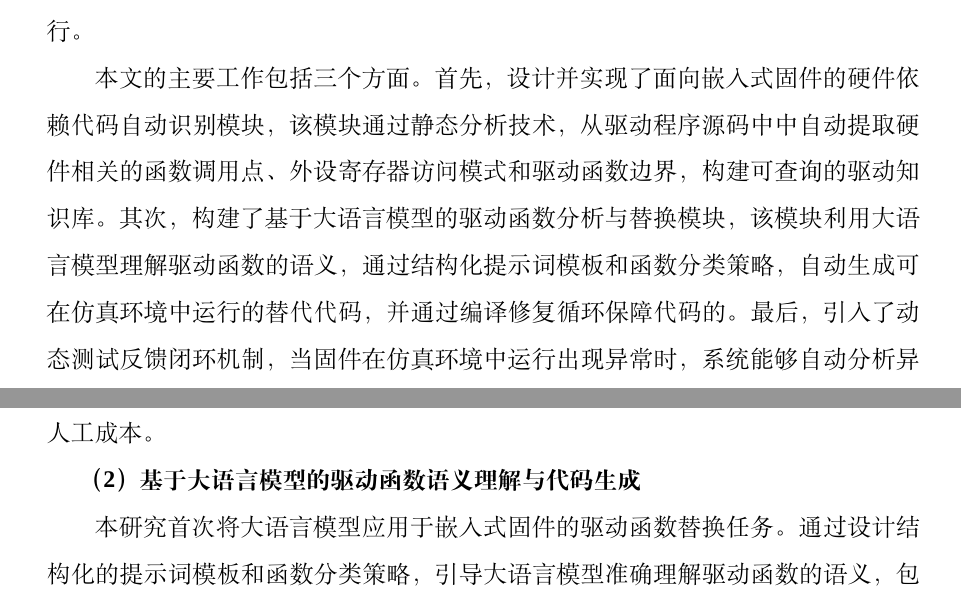
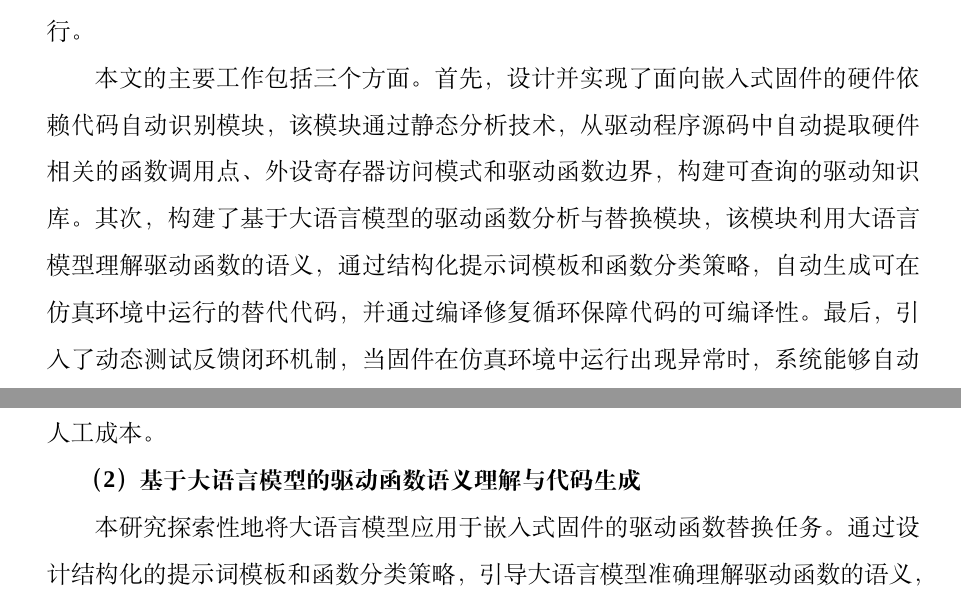
Before and after one commit to fireknight-hJ/my_thesis, a LaTeX thesis (main.tex, which reads body/0cover.tex, body/conclusion.tex): two parts of pages 4 and 81 of 91, joined at a grey line, cut so that both start at the same text. Compiled offline with XeLaTeX; a missing font is replaced by an installed copy or a similar font; a LaTeX package or settings file that is missing is left out.

Commit message:
修复摘要语病和结论章节表述：去除重复字、补全句子、弱化'首次'为'探索性地'

```diff
--- a/body/0cover.tex
+++ b/body/0cover.tex
@@ -8,7 +8,7 @@
 
 针对上述问题，本文提出一种结合大语言模型的自动化固件仿真方法。该方法的核心思想是通过静态分析自动识别固件中的硬件依赖代码，利用大语言模型的代码理解与生成能力自动生成可替代的驱动实现，构建动态测试反馈闭环以迭代优化仿真质量，从而在无需手动建立外设模型的情况下实现固件在仿真环境中的稳定运行。
 
-本文的主要工作包括三个方面。首先，设计并实现了面向嵌入式固件的硬件依赖代码自动识别模块，该模块通过静态分析技术，从驱动程序源码中中自动提取硬件相关的函数调用点、外设寄存器访问模式和驱动函数边界，构建可查询的驱动知识库。其次，构建了基于大语言模型的驱动函数分析与替换模块，该模块利用大语言模型理解驱动函数的语义，通过结构化提示词模板和函数分类策略，自动生成可在仿真环境中运行的替代代码，并通过编译修复循环保障代码的。最后，引入了动态测试反馈闭环机制，当固件在仿真环境中运行出现异常时，系统能够自动分析异常原因并反馈给驱动替换模块，通过"生成—测试—反馈—修正"的闭环流程持续优化仿真质量。
+本文的主要工作包括三个方面。首先，设计并实现了面向嵌入式固件的硬件依赖代码自动识别模块，该模块通过静态分析技术，从驱动程序源码中自动提取硬件相关的函数调用点、外设寄存器访问模式和驱动函数边界，构建可查询的驱动知识库。其次，构建了基于大语言模型的驱动函数分析与替换模块，该模块利用大语言模型理解驱动函数的语义，通过结构化提示词模板和函数分类策略，自动生成可在仿真环境中运行的替代代码，并通过编译修复循环保障代码的可编译性。最后，引入了动态测试反馈闭环机制，当固件在仿真环境中运行出现异常时，系统能够自动分析异常原因并反馈给驱动替换模块，通过"生成—测试—反馈—修正"的闭环流程持续优化仿真质量。
 
 实验结果表明，本文方法能够有效支持多种嵌入式平台（STM32、NXP）和操作系统（FreeRTOS、RT-Thread、裸机）的固件仿真，显著降低了固件仿真的技术门槛和人工成本，为漏洞挖掘奠定了基础。
 }
--- a/body/conclusion.tex
+++ b/body/conclusion.tex
@@ -27,7 +27,7 @@
 
 \textbf{（2）基于大语言模型的驱动函数语义理解与代码生成}
 
-本研究首次将大语言模型应用于嵌入式固件的驱动函数替换任务。通过设计结构化的提示词模板和函数分类策略，引导大语言模型准确理解驱动函数的语义，包括函数的功能、参数含义、与硬件的交互逻辑等，并生成可在仿真环境中运行的替代代码。与现有基于预设返回值的简单 Hook 方法相比，该方法生成的替代代码具有更丰富的语义信息，能够更准确地模拟硬件行为，为后续的模糊测试提供了更真实的仿真环境。
+本研究探索性地将大语言模型应用于嵌入式固件的驱动函数替换任务。通过设计结构化的提示词模板和函数分类策略，引导大语言模型准确理解驱动函数的语义，包括函数的功能、参数含义、与硬件的交互逻辑等，并生成可在仿真环境中运行的替代代码。与现有基于预设返回值的简单 Hook 方法相比，该方法生成的替代代码具有更丰富的语义信息，能够更准确地模拟硬件行为，为后续的模糊测试提供了更真实的仿真环境。
 
 \textbf{（3）动态测试反馈闭环驱动的仿真质量优化}
 
```
